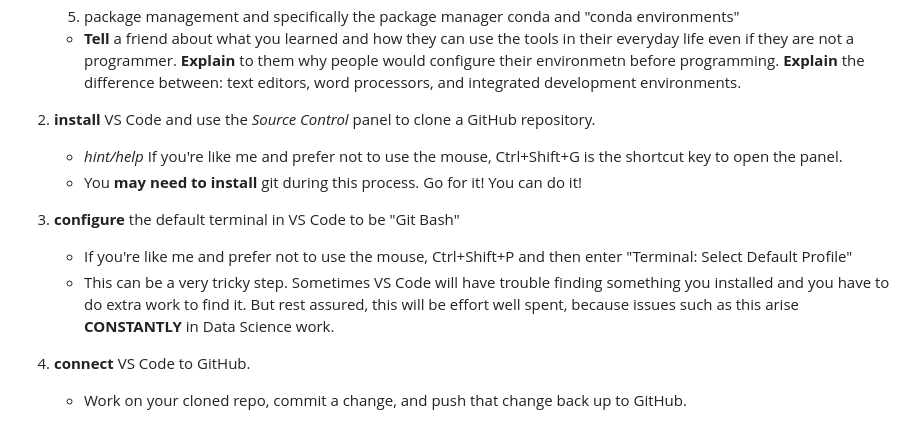
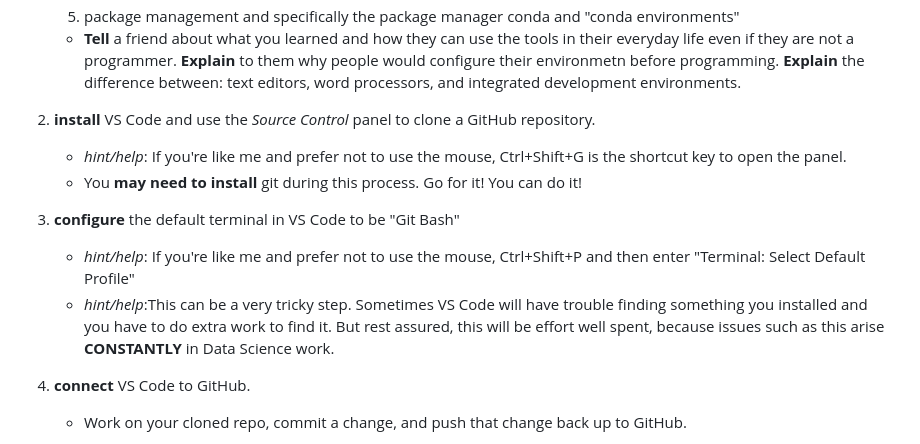
Before and after one commit to UVADS/orientation-technical, a Markdown page: badges/vscode.md, the part around the change. Rendered like a GitHub page.

```diff
--- a/badges/vscode.md
+++ b/badges/vscode.md
@@ -20,12 +20,12 @@ In this badge we will get VS Code up and running and you will work through the f
    * **Tell** a friend about what you learned and how they can use the tools in their everyday life even if they are not a programmer. **Explain** to them why people would configure their environmetn before programming. **Explain** the difference between: text editors, word processors, and integrated development environments.
 
 2. **install** VS Code and use the *Source Control* panel to clone a GitHub repository.
-   * *hint/help* If you're like me and prefer not to use the mouse, Ctrl+Shift+G is the shortcut key to open the panel.
+   * *hint/help*: If you're like me and prefer not to use the mouse, Ctrl+Shift+G is the shortcut key to open the panel.
    * You **may need to install** git during this process. Go for it! You can do it!
 
 3. **configure** the default terminal in VS Code to be "Git Bash"
-   * If you're like me and prefer not to use the mouse, Ctrl+Shift+P and then enter "Terminal: Select Default Profile"
-   * This can be a very tricky step. Sometimes VS Code will have trouble finding something you installed and you have to do extra work to find it. But rest assured, this will be effort well spent, because issues such as this arise **CONSTANTLY** in Data Science work.
+   * *hint/help*: If you're like me and prefer not to use the mouse, Ctrl+Shift+P and then enter "Terminal: Select Default Profile"
+   * *hint/help*:This can be a very tricky step. Sometimes VS Code will have trouble finding something you installed and you have to do extra work to find it. But rest assured, this will be effort well spent, because issues such as this arise **CONSTANTLY** in Data Science work.
 
 4. **connect** VS Code to GitHub.
    * Work on your cloned repo, commit a change, and push that change back up to GitHub.
```
